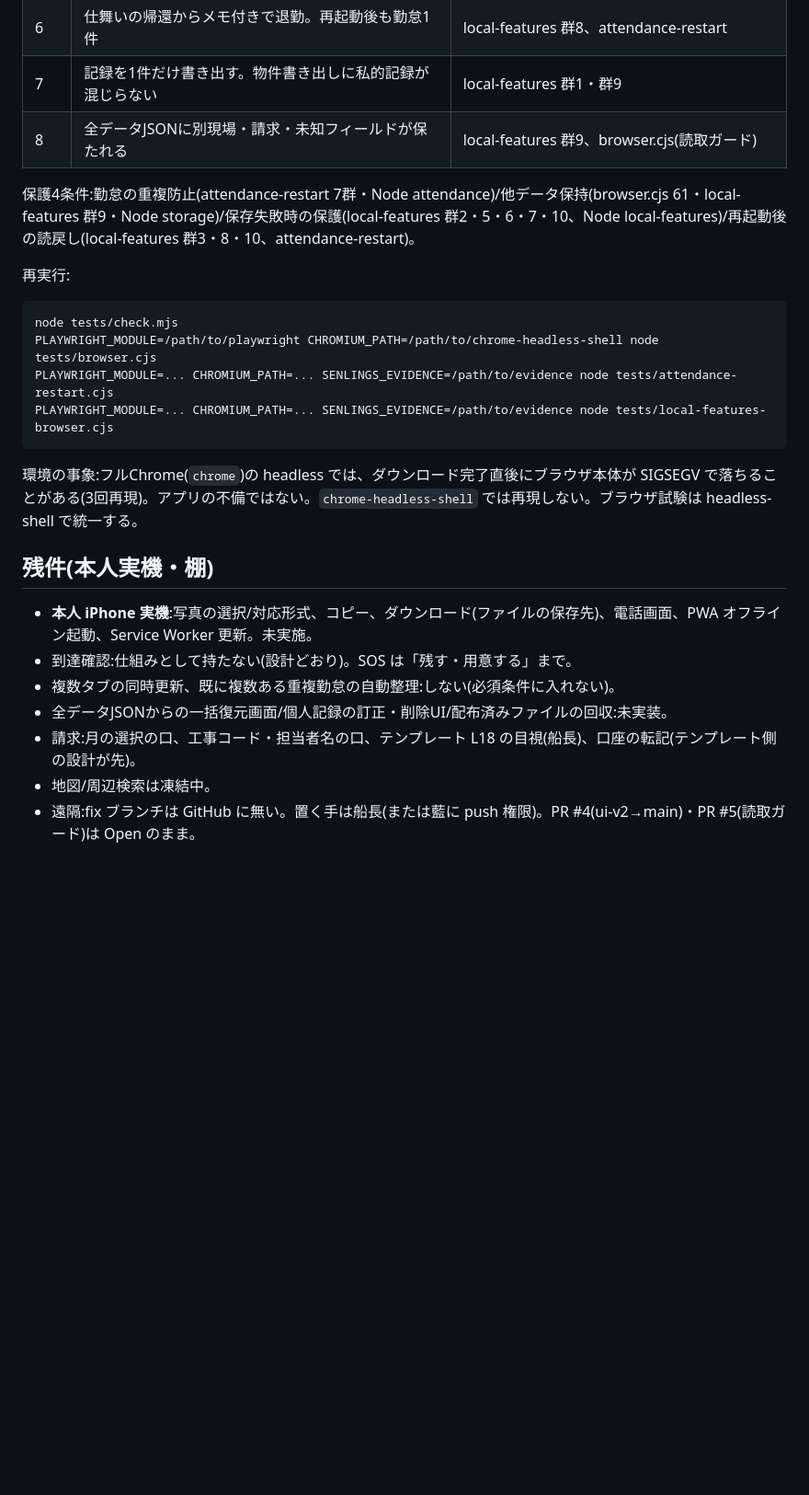
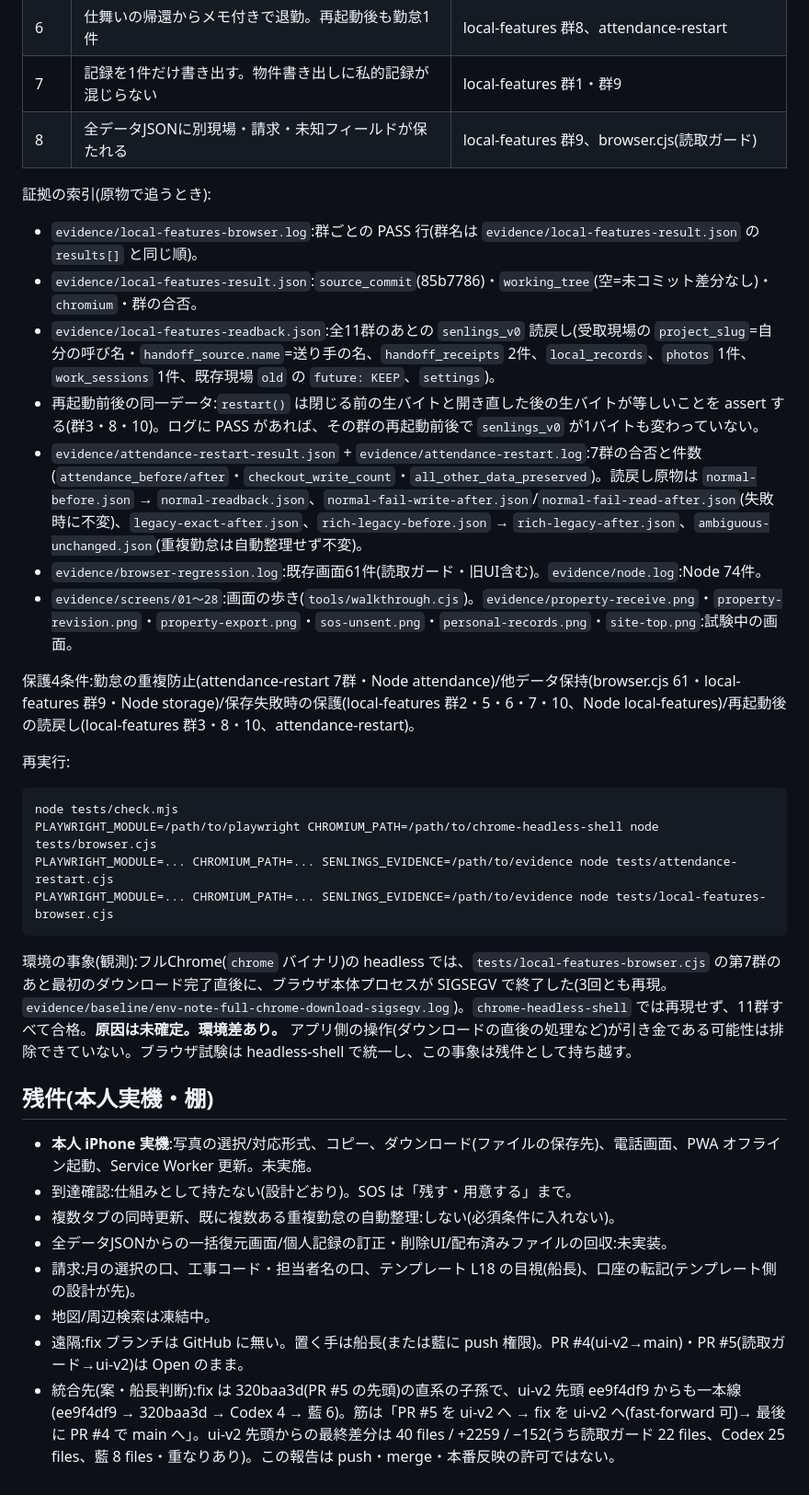
Before and after one commit to snowflake240320-lgtm/senlings, a Markdown page: docs/testing/property-handoff-local-v0.2.1.md, the part around one of its changes. Shown at 92% size. GitHub-like rendering; blank space fills up the shorter version.

Commit message:
docs(testing): v0.2.1 正誤 ― 完了の範囲/クラッシュは原因未確定/実害なしは調査範囲に限定/証拠の索引/統合先(案)
コードは不変(文書のみ)。ChatGPT側の検品所見(10/23)を受けた言い直し。

Co-Authored-By: Claude Fable 5.1 <noreply@anthropic.com>
Claude-Session: https://claude.ai/code/session_01MWb2R3YEFrNG7HLEK67msP

````diff
--- a/docs/testing/property-handoff-local-v0.2.1.md
+++ b/docs/testing/property-handoff-local-v0.2.1.md
@@ -61,6 +63,16 @@
 | 7 | 記録を1件だけ書き出す。物件書き出しに私的記録が混じらない | local-features 群1・群9 |
 | 8 | 全データJSONに別現場・請求・未知フィールドが保たれる | local-features 群9、browser.cjs(読取ガード) |
 
+証拠の索引(原物で追うとき):
+
+- `evidence/local-features-browser.log`:群ごとの PASS 行(群名は `evidence/local-features-result.json` の `results[]` と同じ順)。
+- `evidence/local-features-result.json`:`source_commit`(85b7786)・`working_tree`(空=未コミット差分なし)・`chromium`・群の合否。
+- `evidence/local-features-readback.json`:全11群のあとの `senlings_v0` 読戻し(受取現場の `project_slug`=自分の呼び名・`handoff_source.name`=送り手の名、`handoff_receipts` 2件、`local_records`、`photos` 1件、`work_sessions` 1件、既存現場 `old` の `future: KEEP`、`settings`)。
+- 再起動前後の同一データ:`restart()` は閉じる前の生バイトと開き直した後の生バイトが等しいことを assert する(群3・8・10)。ログに PASS があれば、その群の再起動前後で `senlings_v0` が1バイトも変わっていない。
+- `evidence/attendance-restart-result.json` + `evidence/attendance-restart.log`:7群の合否と件数(`attendance_before/after`・`checkout_write_count`・`all_other_data_preserved`)。読戻し原物は `normal-before.json` → `normal-readback.json`、`normal-fail-write-after.json`/`normal-fail-read-after.json`(失敗時に不変)、`legacy-exact-after.json`、`rich-legacy-before.json` → `rich-legacy-after.json`、`ambiguous-unchanged.json`(重複勤怠は自動整理せず不変)。
+- `evidence/browser-regression.log`:既存画面61件(読取ガード・旧UI含む)。`evidence/node.log`:Node 74件。
+- `evidence/screens/01〜28`:画面の歩き(`tools/walkthrough.cjs`)。`evidence/property-receive.png`・`property-revision.png`・`property-export.png`・`sos-unsent.png`・`personal-records.png`・`site-top.png`:試験中の画面。
+
 保護4条件:勤怠の重複防止(attendance-restart 7群・Node attendance)/他データ保持(browser.cjs 61・local-features 群9・Node storage)/保存失敗時の保護(local-features 群2・5・6・7・10、Node local-features)/再起動後の読戻し(local-features 群3・8・10、attendance-restart)。
 
 再実行:
@@ -72,7 +84,7 @@ PLAYWRIGHT_MODULE=... CHROMIUM_PATH=... SENLINGS_EVIDENCE=/path/to/evidence node
 PLAYWRIGHT_MODULE=... CHROMIUM_PATH=... SENLINGS_EVIDENCE=/path/to/evidence node tests/local-features-browser.cjs
 ```
 
-環境の事象:フルChrome(`chrome`)の headless では、ダウンロード完了直後にブラウザ本体が SIGSEGV で落ちることがある(3回再現)。アプリの不備ではない。`chrome-headless-shell` では再現しない。ブラウザ試験は headless-shell で統一する。
+環境の事象(観測):フルChrome(`chrome` バイナリ)の headless では、`tests/local-features-browser.cjs` の第7群のあと最初のダウンロード完了直後に、ブラウザ本体プロセスが SIGSEGV で終了した(3回とも再現。`evidence/baseline/env-note-full-chrome-download-sigsegv.log`)。`chrome-headless-shell` では再現せず、11群すべて合格。**原因は未確定。環境差あり。** アプリ側の操作(ダウンロードの直後の処理など)が引き金である可能性は排除できていない。ブラウザ試験は headless-shell で統一し、この事象は残件として持ち越す。
 
 ## 残件(本人実機・棚)
 
@@ -82,4 +94,5 @@ PLAYWRIGHT_MODULE=... CHROMIUM_PATH=... SENLINGS_EVIDENCE=/path/to/evidence node
 - 全データJSONからの一括復元画面/個人記録の訂正・削除UI/配布済みファイルの回収:未実装。
 - 請求:月の選択の口、工事コード・担当者名の口、テンプレート L18 の目視(船長)、口座の転記(テンプレート側の設計が先)。
 - 地図/周辺検索は凍結中。
-- 遠隔:fix ブランチは GitHub に無い。置く手は船長(または藍に push 権限)。PR #4(ui-v2→main)・PR #5(読取ガード)は Open のまま。
+- 遠隔:fix ブランチは GitHub に無い。置く手は船長(または藍に push 権限)。PR #4(ui-v2→main)・PR #5(読取ガード→ui-v2)は Open のまま。
+- 統合先(案・船長判断):fix は 320baa3d(PR #5 の先頭)の直系の子孫で、ui-v2 先頭 ee9f4df9 からも一本線(ee9f4df9 → 320baa3d → Codex 4 → 藍 6)。筋は「PR #5 を ui-v2 へ → fix を ui-v2 へ(fast-forward 可)→ 最後に PR #4 で main へ」。ui-v2 先頭からの最終差分は 40 files / +2259 / −152(うち読取ガード 22 files、Codex 25 files、藍 8 files・重なりあり)。この報告は push・merge・本番反映の許可ではない。
````
Also changed, not shown: other parts of docs/testing/property-handoff-local-v0.2.1.md (+4 -2 lines).
